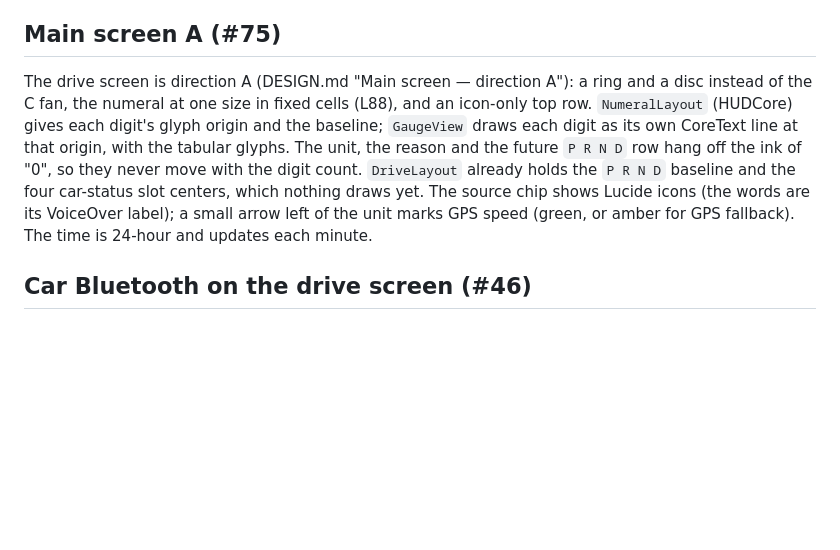
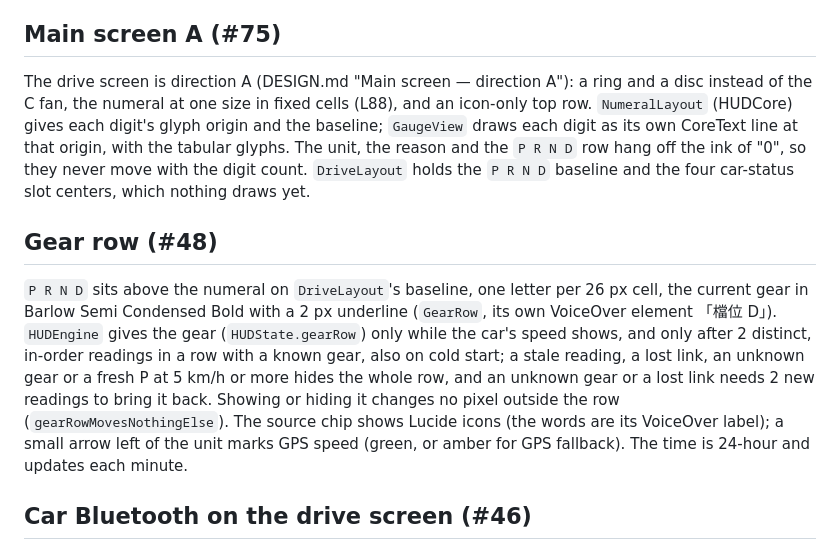
Before and after one commit to huangc28/tsla-speed-meter, a Markdown page: ios-app/README.md, the part around the change. Rendered like a GitHub page; blank space fills up the shorter version.

Commit message:
#48: README describes the gear row
Co-Authored-By: Claude Opus 5.5 <noreply@anthropic.com>
Claude-Session: https://claude.ai/code/session_01X7sNsGCLjkxn9JiGuuuQAw

```diff
--- a/ios-app/README.md
+++ b/ios-app/README.md
@@ -70,7 +70,11 @@ Signing is automatic with team `XSFD8WRKQL`; the Xcode account for that team mus
 
 ## Main screen A (#75)
 
-The drive screen is direction A (DESIGN.md "Main screen — direction A"): a ring and a disc instead of the C fan, the numeral at one size in fixed cells (L88), and an icon-only top row. `NumeralLayout` (HUDCore) gives each digit's glyph origin and the baseline; `GaugeView` draws each digit as its own CoreText line at that origin, with the tabular glyphs. The unit, the reason and the future `P R N D` row hang off the ink of "0", so they never move with the digit count. `DriveLayout` already holds the `P R N D` baseline and the four car-status slot centers, which nothing draws yet. The source chip shows Lucide icons (the words are its VoiceOver label); a small arrow left of the unit marks GPS speed (green, or amber for GPS fallback). The time is 24-hour and updates each minute.
+The drive screen is direction A (DESIGN.md "Main screen — direction A"): a ring and a disc instead of the C fan, the numeral at one size in fixed cells (L88), and an icon-only top row. `NumeralLayout` (HUDCore) gives each digit's glyph origin and the baseline; `GaugeView` draws each digit as its own CoreText line at that origin, with the tabular glyphs. The unit, the reason and the `P R N D` row hang off the ink of "0", so they never move with the digit count. `DriveLayout` holds the `P R N D` baseline and the four car-status slot centers, which nothing draws yet.
+
+## Gear row (#48)
+
+`P R N D` sits above the numeral on `DriveLayout`'s baseline, one letter per 26 px cell, the current gear in Barlow Semi Condensed Bold with a 2 px underline (`GearRow`, its own VoiceOver element 「檔位 D」). `HUDEngine` gives the gear (`HUDState.gearRow`) only while the car's speed shows, and only after 2 distinct, in-order readings in a row with a known gear, also on cold start; a stale reading, a lost link, an unknown gear or a fresh P at 5 km/h or more hides the whole row, and an unknown gear or a lost link needs 2 new readings to bring it back. Showing or hiding it changes no pixel outside the row (`gearRowMovesNothingElse`). The source chip shows Lucide icons (the words are its VoiceOver label); a small arrow left of the unit marks GPS speed (green, or amber for GPS fallback). The time is 24-hour and updates each minute.
 
 ## Car Bluetooth on the drive screen (#46)
 
```
